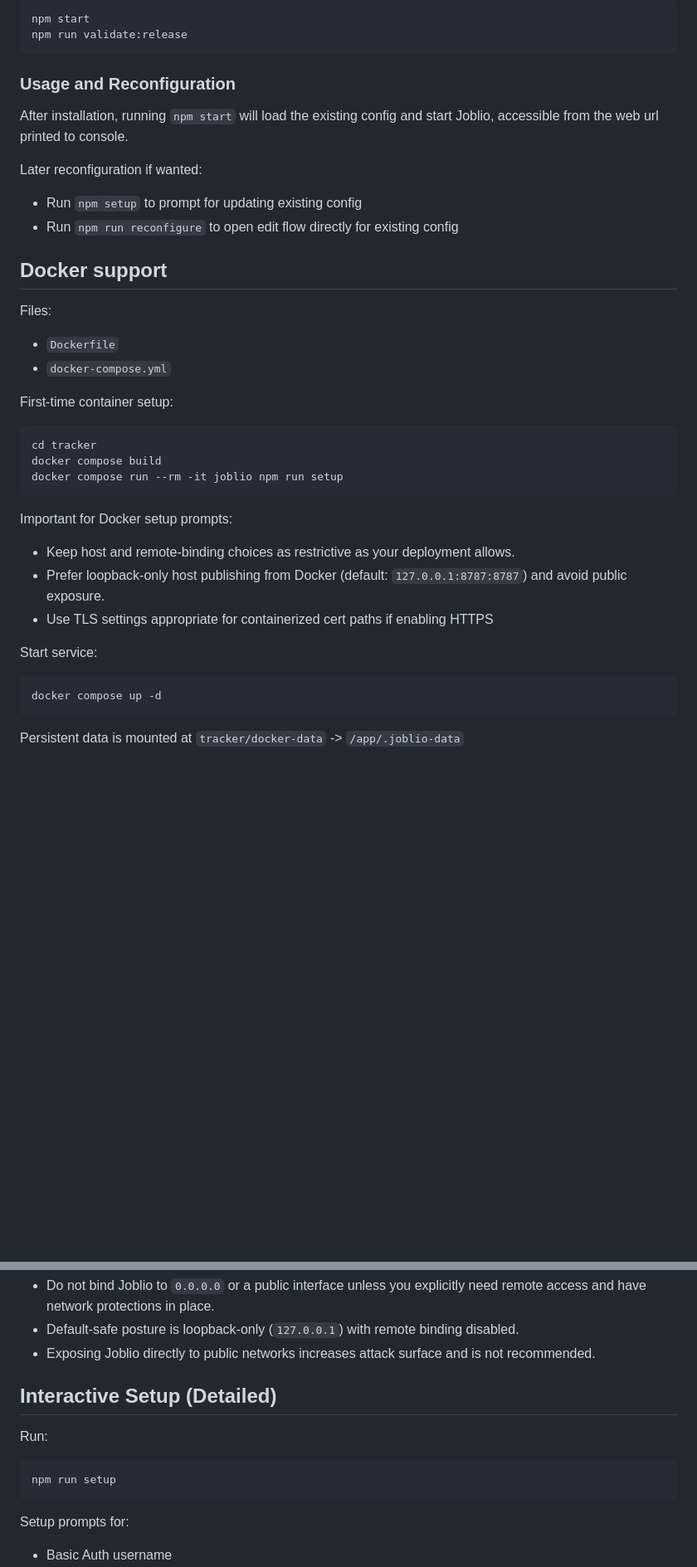
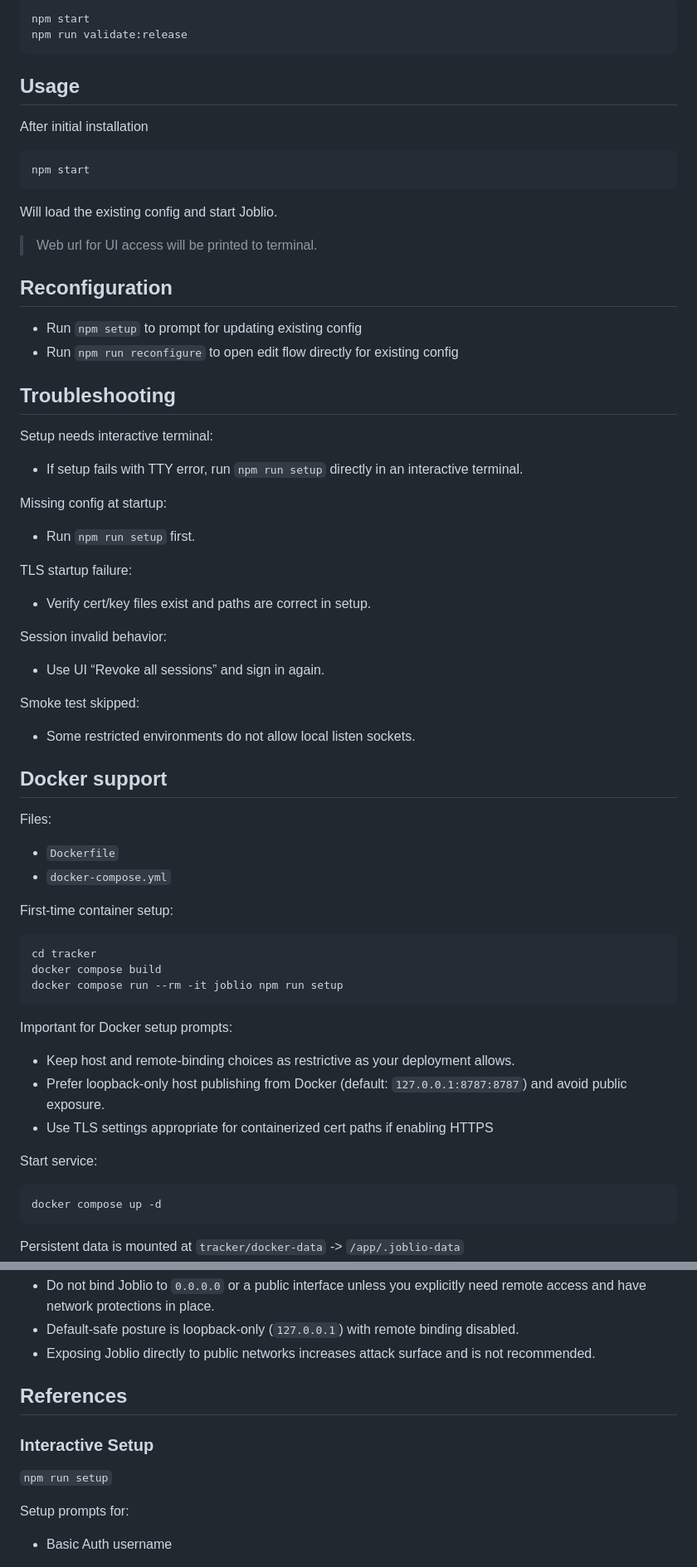
Before and after one commit to affaan-git/joblio, a Markdown page: README.md, 2 parts joined by grey strips. Shown at 83% size. Drawn GitHub-style; blank space fills up the shorter version.

````diff
--- a/README.md
+++ b/README.md
@@ -59,14 +59,44 @@ npm start
 npm run validate:release
 ```
 
-### Usage and Reconfiguration
+## Usage
 
-After installation, running `npm start` will load the existing config and start Joblio, accessible from the web url printed to console.
+After initial installation
 
-Later reconfiguration if wanted:
+```sh
+npm start
+```
+
+Will load the existing config and start Joblio.
+
+> Web url for UI access will be printed to terminal.
+
+## Reconfiguration
 
 - Run `npm setup` to prompt for updating existing config
 - Run `npm run reconfigure` to open edit flow directly for existing config
+
+## Troubleshooting
+
+Setup needs interactive terminal:
+
+- If setup fails with TTY error, run `npm run setup` directly in an interactive terminal.
+
+Missing config at startup:
+
+- Run `npm run setup` first.
+
+TLS startup failure:
+
+- Verify cert/key files exist and paths are correct in setup.
+
+Session invalid behavior:
+
+- Use UI “Revoke all sessions” and sign in again.
+
+Smoke test skipped:
+
+- Some restricted environments do not allow local listen sockets.
 
 ## Docker support
 
@@ -77,7 +107,7 @@ Files:
 
 First-time container setup:
 
-```shell
+```sh
 cd tracker
 docker compose build
 docker compose run --rm -it joblio npm run setup
@@ -91,7 +121,7 @@ Important for Docker setup prompts:
 
 Start service:
 
-```shell
+```sh
 docker compose up -d
 ```
 
@@ -157,13 +187,11 @@ If config is missing and startup is non-interactive, startup fails with guidance
 - Default-safe posture is loopback-only (`127.0.0.1`) with remote binding disabled.
 - Exposing Joblio directly to public networks increases attack surface and is not recommended.
 
-## Interactive Setup (Detailed)
+## References
 
-Run:
+### Interactive Setup
 
-```sh
-npm run setup
-```
+`npm run setup`
 
 Setup prompts for:
 
````
Also changed, not shown: other parts of README.md (+35 -50 lines).
